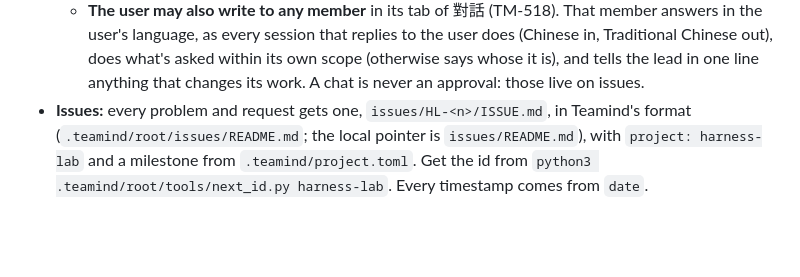
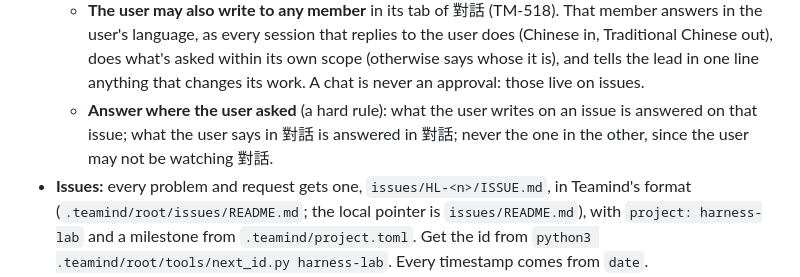
Before and after one commit to wa0327/harness-lab, a Markdown page: CLAUDE.md, the part around the change. Rendered like a GitHub page; blank space fills up the shorter version.

Commit message:
CLAUDE.md: answer where the user asked, issue or 對話
The user's hard rule (2026-10-23 19:1x), worded as in Teamind's
new-project template (16a1ce85a), so every session here follows it, not
only those whose brief carries it.

Role: Project Lead
Co-Authored-By: Claude Opus 5.5 <noreply@anthropic.com>

```diff
--- a/CLAUDE.md
+++ b/CLAUDE.md
@@ -66,6 +66,8 @@
     language, as every session that replies to the user does (Chinese in, Traditional Chinese out), does what's asked
     within its own scope (otherwise says whose it is), and tells the lead in one line anything that changes its work.
     A chat is never an approval: those live on issues.
+  - **Answer where the user asked** (a hard rule): what the user writes on an issue is answered on that issue; what
+    the user says in 對話 is answered in 對話; never the one in the other, since the user may not be watching 對話.
 - **Issues:** every problem and request gets one, `issues/HL-<n>/ISSUE.md`, in Teamind's format
   (`.teamind/root/issues/README.md`; the local pointer is `issues/README.md`), with `project: harness-lab` and a
   milestone from `.teamind/project.toml`. Get the id from `python3 .teamind/root/tools/next_id.py harness-lab`. Every
```
